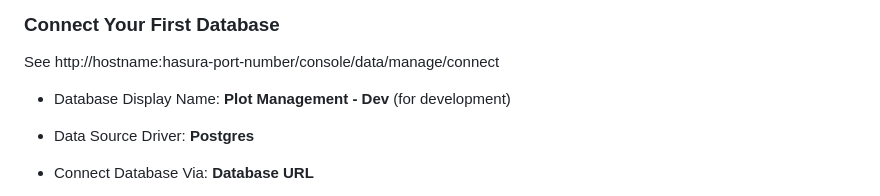
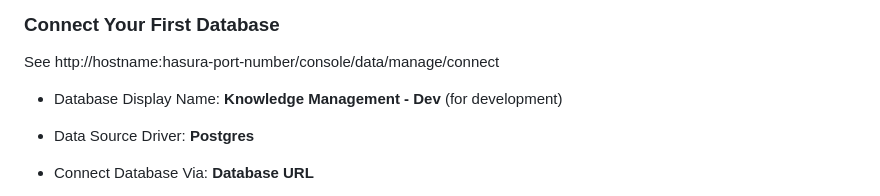
Before and after one commit to vanHeemstraSystems/web-server-management, a Markdown page: README.md, the part around the change. Drawn GitHub-style.

```diff
--- a/README.md
+++ b/README.md
@@ -162,7 +162,7 @@ In tab **Connection**:
 
 See http://hostname:hasura-port-number/console/data/manage/connect
 
-- Database Display Name: **Plot Management - Dev** (for development)
+- Database Display Name: **Knowledge Management - Dev** (for development)
 - Data Source Driver: **Postgres**
 - Connect Database Via: **Database URL**
 - Database URL: **postgresql://username:password@hostname:5432/databasename**, use the value of HASURA_GRAPHQL_DATABASE_URL_DEV/PROD as specified in .env file
```
